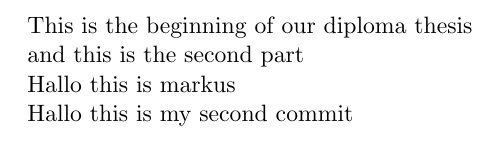
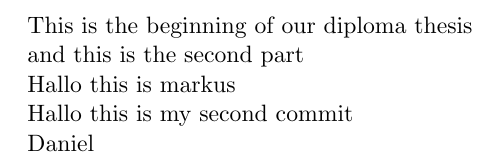
Before and after one commit to susmad15/diplomathesis, a LaTeX document (main.tex): part of the page, cut so that both start at the same text. Compiled offline with pdfLaTeX.

Commit message:
comit text

```diff
--- a/main.tex
+++ b/main.tex
@@ -13,4 +13,7 @@
 
     Hallo this is my second commit
 
+
+    Daniel
+
 \end{document}
```
Also changed, not shown: main.pdf, 4 other files.
